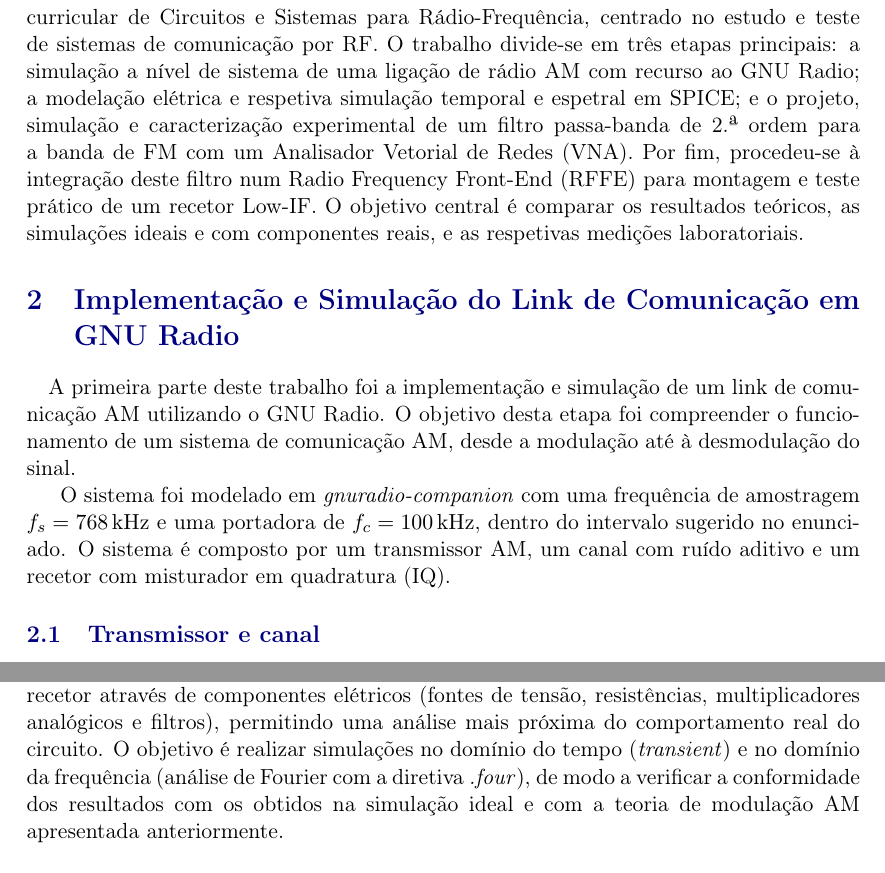
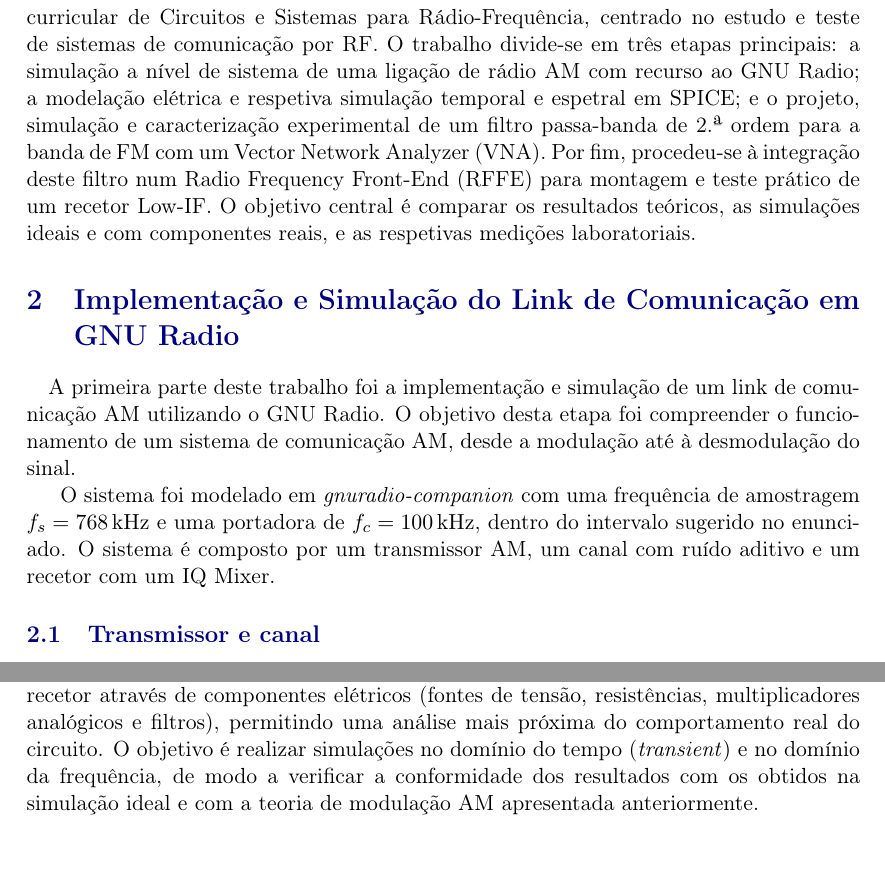
Before and after one commit to GDionisio88/CSRF_LabWork, a LaTeX document (Relatório/main.tex): two parts of pages 3 and 7 of 11, joined at a grey line, cut so that both start at the same text. Compiled offline with pdfLaTeX.

Commit message:
Changed some minor details in the text

```diff
--- a/Relatório/main.tex
+++ b/Relatório/main.tex
@@ -52,7 +52,7 @@ e Sistemas para Rádio-Frequência, centrado no estudo e teste de sistemas de co
 O trabalho divide-se em três etapas principais: a simulação a nível de sistema de uma ligação de
 rádio AM com recurso ao GNU Radio; a modelação elétrica e respetiva simulação temporal e espetral
 em SPICE; e o projeto, simulação e caracterização experimental de um filtro passa-banda de 2.ª ordem
-para a banda de FM com um Analisador Vetorial de Redes (VNA). Por fim, procedeu-se à integração deste
+para a banda de FM com um Vector Network Analyzer (VNA). Por fim, procedeu-se à integração deste
 filtro num Radio Frequency Front-End (RFFE) para montagem e teste prático de um recetor Low-IF.
 O objetivo central é comparar os resultados teóricos, as simulações ideais e com componentes
 reais, e as respetivas medições laboratoriais.
@@ -66,7 +66,7 @@ de comunicação AM, desde a modulação até à desmodulação do sinal.
 O sistema foi modelado em \textit{gnuradio-companion} com uma frequência de amostragem
 $f_s = \SI{768}{kHz}$ e uma portadora de $f_c = \SI{100}{kHz}$, dentro do intervalo
 sugerido no enunciado. O sistema é composto por um transmissor AM, um canal com ruído
-aditivo e um recetor com misturador em quadratura (IQ).
+aditivo e um recetor com um IQ Mixer.
 
 \subsection{Transmissor e canal}
 
@@ -244,7 +244,7 @@ o sistema foi modelado a nível funcional com blocos ideais em GNU Radio, nesta
 representar o transmissor e o recetor através de componentes elétricos (fontes de tensão, resistências,
 multiplicadores analógicos e filtros), permitindo uma análise mais próxima do comportamento real do
 circuito. O objetivo é realizar simulações no domínio do tempo (\textit{transient}) e no
-domínio da frequência (análise de Fourier com a diretiva \textit{.four}), de modo a verificar a
+domínio da frequência, de modo a verificar a
 conformidade dos resultados com os obtidos na simulação ideal e com a teoria de modulação AM
 apresentada anteriormente.
 
```
Also changed, not shown: Relatório/main.pdf, Relatório/main.tex (2 more changed lines), 4 other files.
